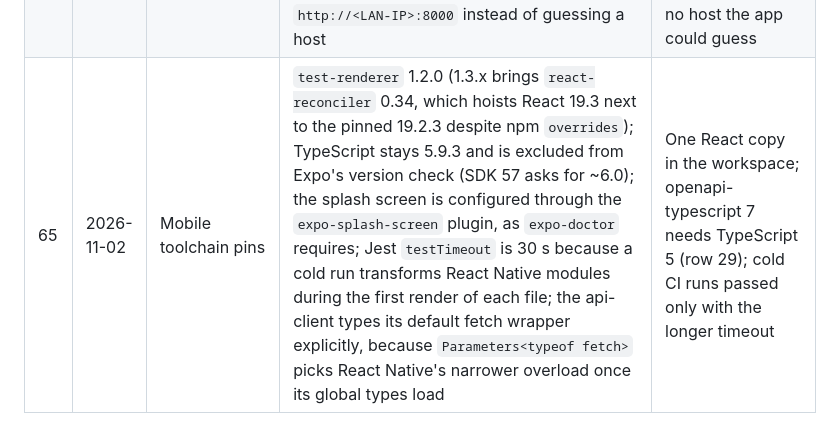
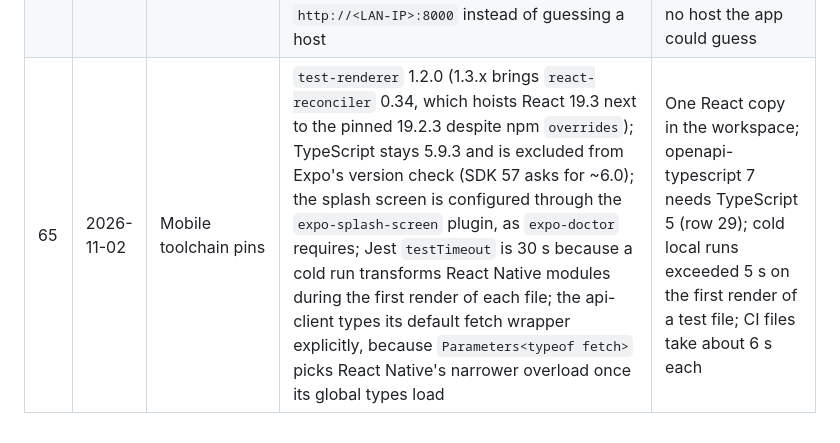
Before and after one commit to emanuel-luis/undb-campus-parking, a Markdown page: docs/DECISIONS.md, the part around the change. Rendered like a GitHub page.

Commit message:
docs: fix README notice wording, link token and timeout rationale

```diff
--- a/docs/DECISIONS.md
+++ b/docs/DECISIONS.md
@@ -69,4 +69,4 @@ this repository.
 | 62 | 2026-11-02 | Web configuration and the operator key | `VITE_API_BASE_URL` defaults to the page's own origin (nginx proxies `/api`, the Vite dev server proxies to port 8000); the operator key lives only in `sessionStorage` and "Sair" clears it and drops the operator queries from the cache | No API host baked into the build; the key never outlives the tab |
 | 63 | 2026-11-02 | CSV downloads | Built in the browser from the rows already on screen: `;` separator, decimal comma, CRLF line ends and a UTF-8 BOM | Opens correctly in Excel with pt-BR regional settings; no export endpoint to maintain |
 | 64 | 2026-11-02 | Mobile live data and configuration | One live subscription for the whole app in a root provider, closed when `AppState` goes to the background and reopened on active; without `EXPO_PUBLIC_API_BASE_URL` the app shows a setup screen asking for `http://<LAN-IP>:8000` instead of guessing a host | One socket per phone, none while the app is not visible; Expo Go on a LAN has no host the app could guess |
-| 65 | 2026-11-02 | Mobile toolchain pins | `test-renderer` 1.2.0 (1.3.x brings `react-reconciler` 0.34, which hoists React 19.3 next to the pinned 19.2.3 despite npm `overrides`); TypeScript stays 5.9.3 and is excluded from Expo's version check (SDK 57 asks for ~6.0); the splash screen is configured through the `expo-splash-screen` plugin, as `expo-doctor` requires; Jest `testTimeout` is 30 s because a cold run transforms React Native modules during the first render of each file; the api-client types its default fetch wrapper explicitly, because `Parameters<typeof fetch>` picks React Native's narrower overload once its global types load | One React copy in the workspace; openapi-typescript 7 needs TypeScript 5 (row 29); cold CI runs passed only with the longer timeout |
+| 65 | 2026-11-02 | Mobile toolchain pins | `test-renderer` 1.2.0 (1.3.x brings `react-reconciler` 0.34, which hoists React 19.3 next to the pinned 19.2.3 despite npm `overrides`); TypeScript stays 5.9.3 and is excluded from Expo's version check (SDK 57 asks for ~6.0); the splash screen is configured through the `expo-splash-screen` plugin, as `expo-doctor` requires; Jest `testTimeout` is 30 s because a cold run transforms React Native modules during the first render of each file; the api-client types its default fetch wrapper explicitly, because `Parameters<typeof fetch>` picks React Native's narrower overload once its global types load | One React copy in the workspace; openapi-typescript 7 needs TypeScript 5 (row 29); cold local runs exceeded 5 s on the first render of a test file; CI files take about 6 s each |
```
Also changed, not shown: docs/BRAND.md (+3 -3 lines).
